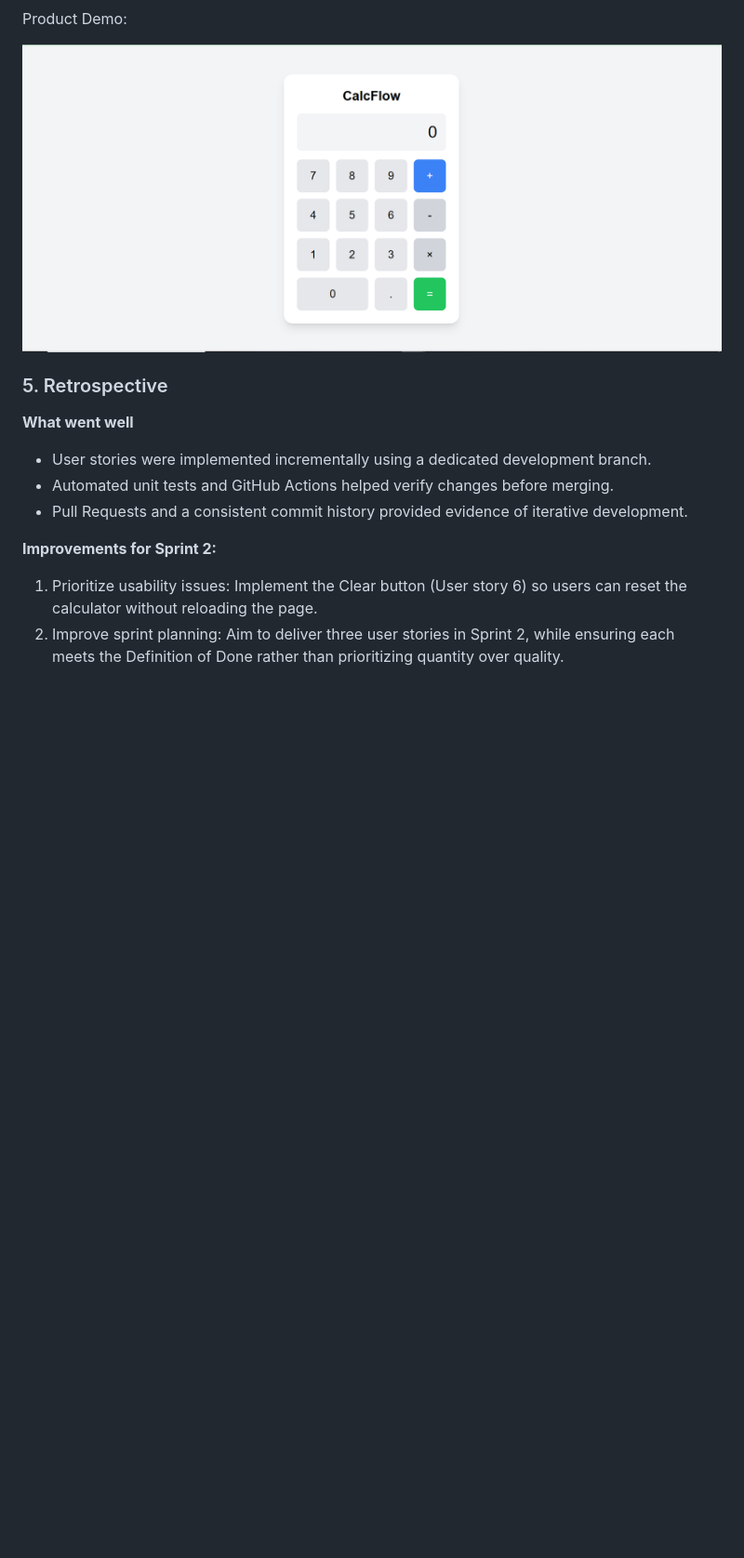
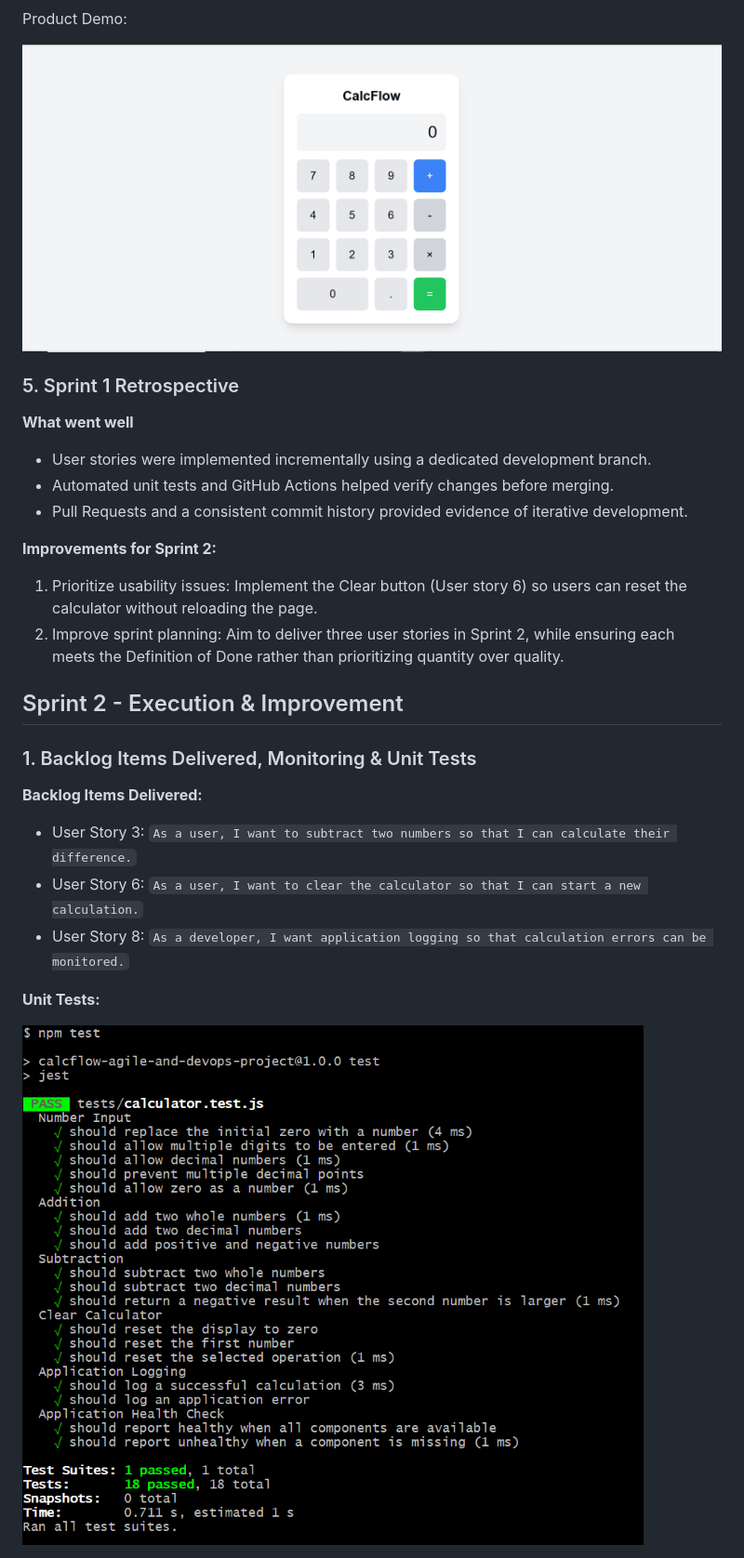
Before and after one commit to Molo-M/CalcFlow-Agile-and-DevOps-Project, a Markdown page: README.md, the part around the change printed below. Shown: that part at 93% size. Rendered like a GitHub page; pictures changed too: images/image-4.png (added); blank space fills up the shorter version.

Commit message:
docs: document Sprint 2 implementation

```diff
--- a/README.md
+++ b/README.md
@@ -227,5 +245,5 @@ Product Demo:
 
-### 5. Retrospective
+### 5. Sprint 1 Retrospective
 
 **What went well**
 
@@ -237,3 +255,18 @@ Product Demo:
 
 1. Prioritize usability issues: Implement the Clear button (User story 6) so users can reset the calculator without reloading the page.
 2. Improve sprint planning: Aim to deliver three user stories in Sprint 2, while ensuring each meets the Definition of Done rather than prioritizing quantity over quality.
+
+## Sprint 2 - Execution & Improvement
+
+### 1. Backlog Items Delivered, Monitoring & Unit Tests
+
+**Backlog Items Delivered:**
+
+* User Story 3: ``As a user, I want to subtract two numbers so that I can calculate their difference.``
+* User Story 6: ``As a user, I want to clear the calculator so that I can start a new calculation.``
+* User Story 8: ``As a developer, I want application logging so that calculation errors can be monitored.``
+
+**Unit Tests:**
+
+![image](images/image-4.png)
+
```
Also changed, not shown: other parts of README.md (+52 -9 lines), images/image-5.png (added), images/image-6.png (added).
